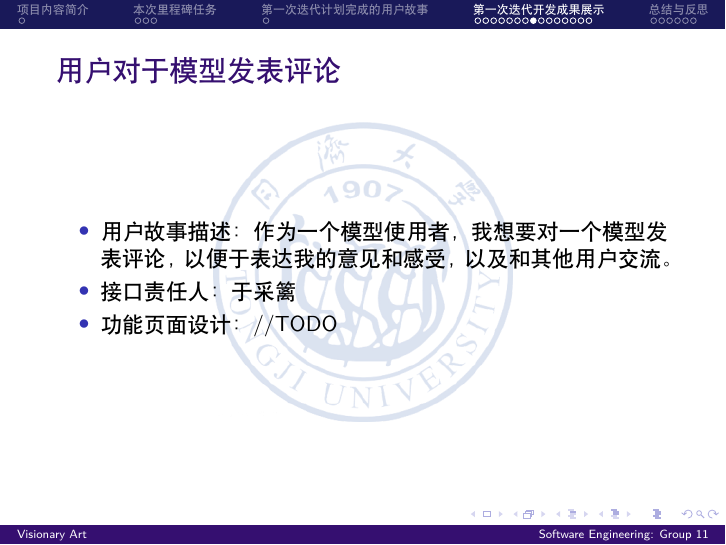
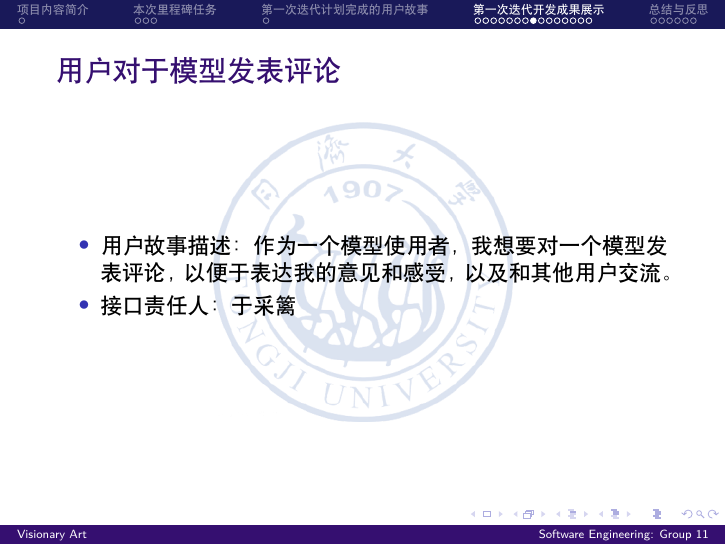
Before and after one commit to leo4048111/assignments_pre_ppt, LaTeX slides (iteration1_pre/main.tex, which reads iteration1_pre/contents/user_stories_demo.tex): page 14 of 27. Compiled offline with XeLaTeX.

Commit message:
Update user_stories_demo.tex

```diff
--- a/iteration1_pre/contents/user_stories_demo.tex
+++ b/iteration1_pre/contents/user_stories_demo.tex
@@ -60,7 +60,6 @@
     \begin{itemize}
         \item 用户故事描述：作为一个模型使用者，我想要对一个模型发表评论，以便于表达我的意见和感受，以及和其他用户交流。
         \item 接口责任人：于采篱
-        \item 功能页面设计： //TODO
     \end{itemize}
 \end{frame}
 
```
